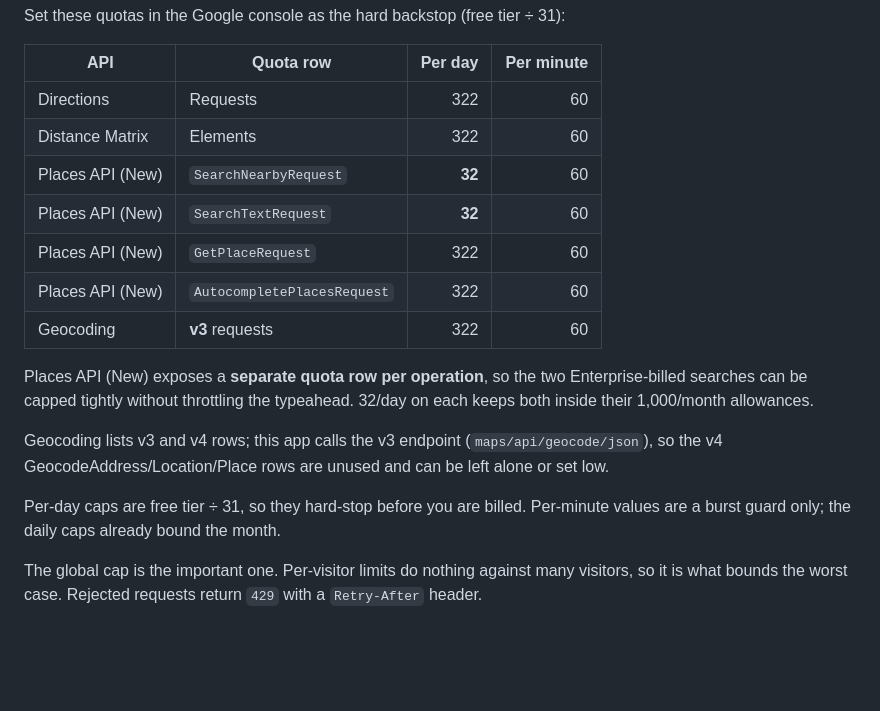
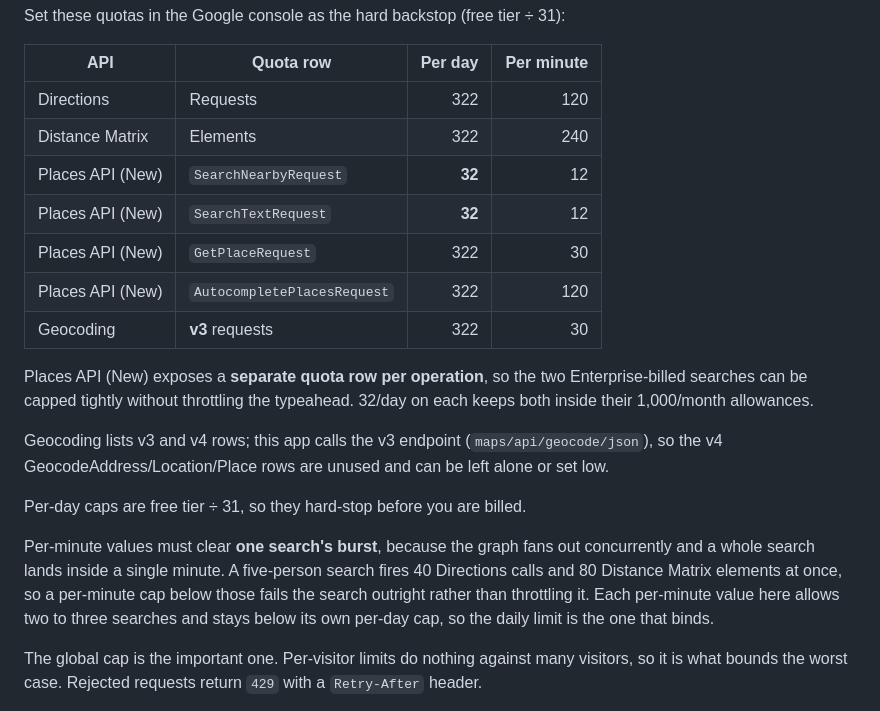
Before and after one commit to nandita7krishnan/not-so-mid-point, a Markdown page: README.md, the part around the change. Rendered like a GitHub page; blank space fills up the shorter version.

Commit message:
Fix incoherent per-minute quota guidance
A search fans out concurrently, so its entire cost lands inside one minute.
The blanket 60/minute was wrong twice over:

- Distance Matrix: a five-person search bursts 80 elements at once, so
  60/minute would have failed it every time
- SearchNearby/SearchText: 60/minute sat above their own 32/day caps, so the
  value could never bind

Per-minute values now clear one search's burst and stay below the matching
per-day cap.

Co-Authored-By: Claude Opus 5 <noreply@anthropic.com>

```diff
--- a/README.md
+++ b/README.md
@@ -193,13 +193,13 @@ Set these quotas in the Google console as the hard backstop (free tier ÷ 31):
 
 | API | Quota row | Per day | Per minute |
 |---|---|---:|---:|
-| Directions | Requests | 322 | 60 |
-| Distance Matrix | Elements | 322 | 60 |
-| Places API (New) | `SearchNearbyRequest` | **32** | 60 |
-| Places API (New) | `SearchTextRequest` | **32** | 60 |
-| Places API (New) | `GetPlaceRequest` | 322 | 60 |
-| Places API (New) | `AutocompletePlacesRequest` | 322 | 60 |
-| Geocoding | **v3** requests | 322 | 60 |
+| Directions | Requests | 322 | 120 |
+| Distance Matrix | Elements | 322 | 240 |
+| Places API (New) | `SearchNearbyRequest` | **32** | 12 |
+| Places API (New) | `SearchTextRequest` | **32** | 12 |
+| Places API (New) | `GetPlaceRequest` | 322 | 30 |
+| Places API (New) | `AutocompletePlacesRequest` | 322 | 120 |
+| Geocoding | **v3** requests | 322 | 30 |
 
 Places API (New) exposes a **separate quota row per operation**, so the two
 Enterprise-billed searches can be capped tightly without throttling the
@@ -210,7 +210,13 @@ Geocoding lists v3 and v4 rows; this app calls the v3 endpoint
 unused and can be left alone or set low.
 
 Per-day caps are free tier ÷ 31, so they hard-stop before you are billed.
-Per-minute values are a burst guard only; the daily caps already bound the month.
+
+Per-minute values must clear **one search's burst**, because the graph fans out
+concurrently and a whole search lands inside a single minute. A five-person
+search fires 40 Directions calls and 80 Distance Matrix elements at once, so a
+per-minute cap below those fails the search outright rather than throttling it.
+Each per-minute value here allows two to three searches and stays below its own
+per-day cap, so the daily limit is the one that binds.
 
 The global cap is the important one. Per-visitor limits do nothing against many
 visitors, so it is what bounds the worst case. Rejected requests return `429`
```
